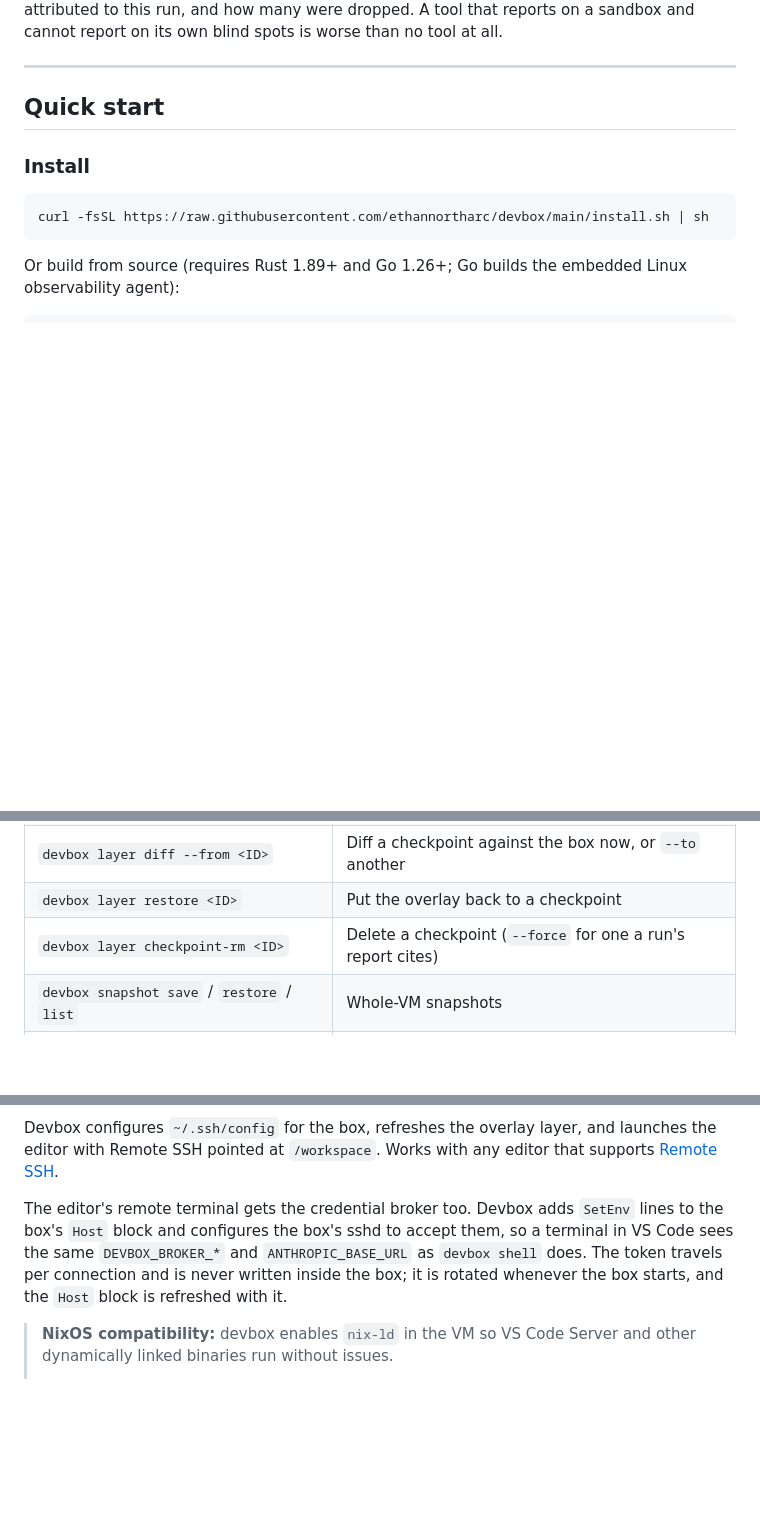
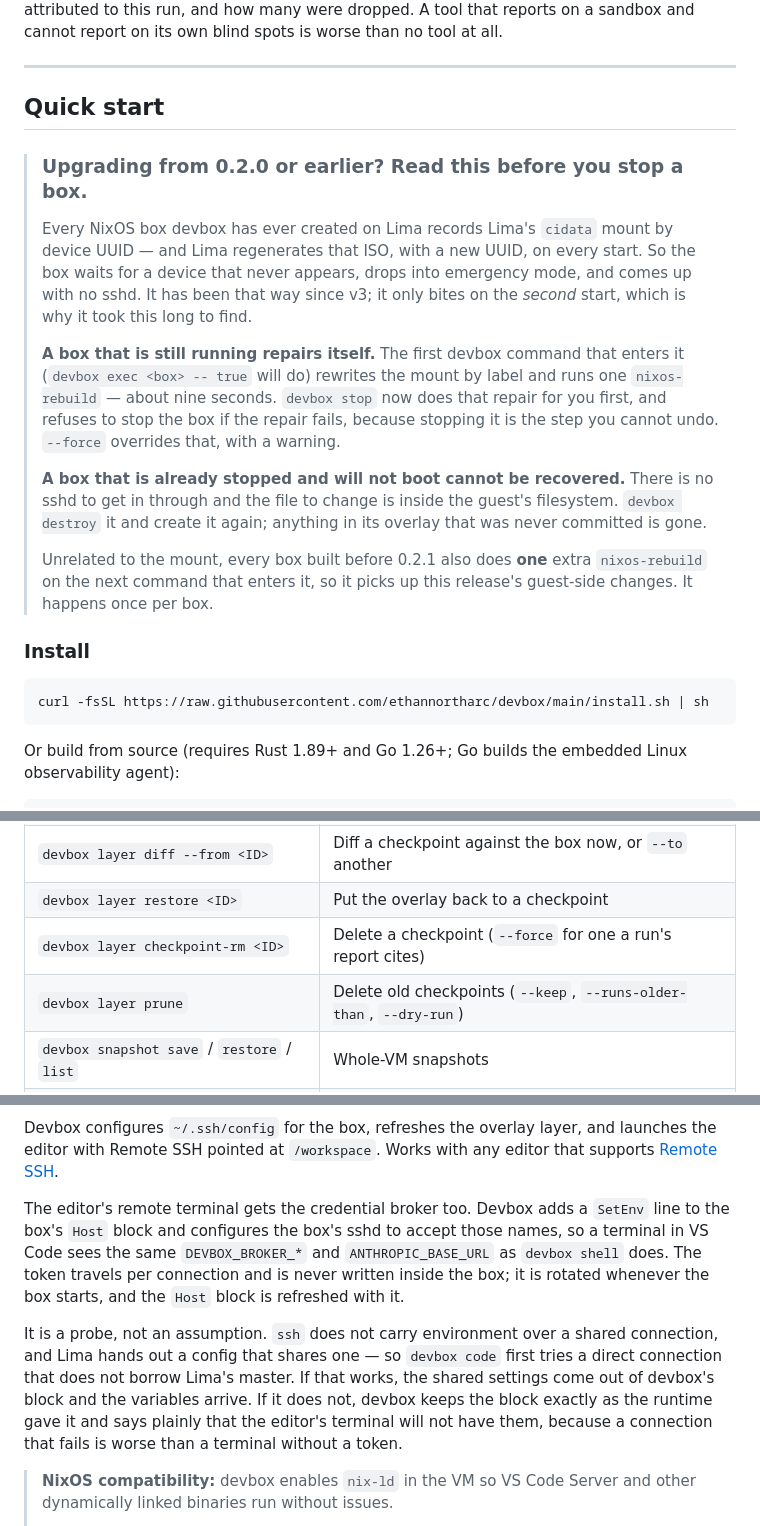
Before and after one commit to ethannortharc/devbox, a Markdown page: README.md, 3 parts joined by grey strips. GitHub-like rendering; blank space fills up the shorter version.

```diff
--- a/README.md
+++ b/README.md
@@ -36,6 +36,30 @@ than no tool at all.
 ---
 
 ## Quick start
+
+> ### Upgrading from 0.2.0 or earlier? Read this before you stop a box.
+>
+> Every NixOS box devbox has ever created on Lima records Lima's `cidata`
+> mount by device UUID — and Lima regenerates that ISO, with a new UUID, on
+> every start. So the box waits for a device that never appears, drops into
+> emergency mode, and comes up with no sshd. It has been that way since v3;
+> it only bites on the *second* start, which is why it took this long to find.
+>
+> **A box that is still running repairs itself.** The first devbox command
+> that enters it (`devbox exec <box> -- true` will do) rewrites the mount by
+> label and runs one `nixos-rebuild` — about nine seconds. `devbox stop` now
+> does that repair for you first, and refuses to stop the box if the repair
+> fails, because stopping it is the step you cannot undo. `--force` overrides
+> that, with a warning.
+>
+> **A box that is already stopped and will not boot cannot be recovered.**
+> There is no sshd to get in through and the file to change is inside the
+> guest's filesystem. `devbox destroy` it and create it again; anything in its
+> overlay that was never committed is gone.
+>
+> Unrelated to the mount, every box built before 0.2.1 also does **one** extra
+> `nixos-rebuild` on the next command that enters it, so it picks up this
+> release's guest-side changes. It happens once per box.
 
 ### Install
 
@@ -345,6 +369,7 @@ its own, the box name comes second — `devbox snapshot save nightly devtest`,
 | `devbox layer diff --from <ID>` | Diff a checkpoint against the box now, or `--to` another |
 | `devbox layer restore <ID>` | Put the overlay back to a checkpoint |
 | `devbox layer checkpoint-rm <ID>` | Delete a checkpoint (`--force` for one a run's report cites) |
+| `devbox layer prune` | Delete old checkpoints (`--keep`, `--runs-older-than`, `--dry-run`) |
 | `devbox snapshot save` / `restore` / `list` | Whole-VM snapshots |
 | `devbox watch` | Query captured activity (`--type`, `--peer`, `--path`, `--tree`, `--json`) |
 | `devbox behavior summary` / `diff` / `pcap` | Summarize, compare, or capture a real flow pcap |
@@ -718,12 +744,20 @@ Devbox configures `~/.ssh/config` for the box, refreshes the overlay layer, and
 launches the editor with Remote SSH pointed at `/workspace`. Works with any
 editor that supports [Remote SSH](https://code.visualstudio.com/docs/remote/ssh).
 
-The editor's remote terminal gets the credential broker too. Devbox adds
-`SetEnv` lines to the box's `Host` block and configures the box's sshd to accept
-them, so a terminal in VS Code sees the same `DEVBOX_BROKER_*` and
+The editor's remote terminal gets the credential broker too. Devbox adds a
+`SetEnv` line to the box's `Host` block and configures the box's sshd to accept
+those names, so a terminal in VS Code sees the same `DEVBOX_BROKER_*` and
 `ANTHROPIC_BASE_URL` as `devbox shell` does. The token travels per connection
 and is never written inside the box; it is rotated whenever the box starts, and
 the `Host` block is refreshed with it.
+
+It is a probe, not an assumption. `ssh` does not carry environment over a
+shared connection, and Lima hands out a config that shares one — so `devbox
+code` first tries a direct connection that does not borrow Lima's master. If
+that works, the shared settings come out of devbox's block and the variables
+arrive. If it does not, devbox keeps the block exactly as the runtime gave it
+and says plainly that the editor's terminal will not have them, because a
+connection that fails is worse than a terminal without a token.
 
 > **NixOS compatibility:** devbox enables `nix-ld` in the VM so VS Code Server
 > and other dynamically linked binaries run without issues.
```
Also changed, not shown: other parts of README.md (+1 -0 lines), docs/observability.md (+43 -1 lines), docs/quickstart-v5.md (+10 -1 lines).
